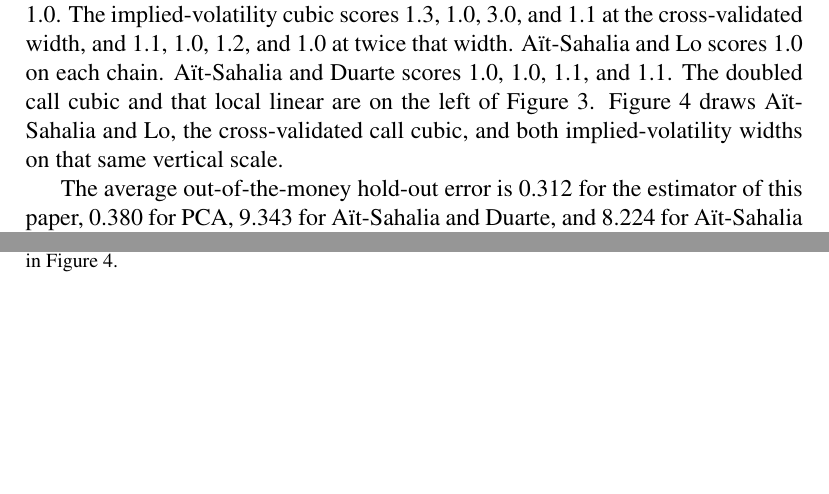
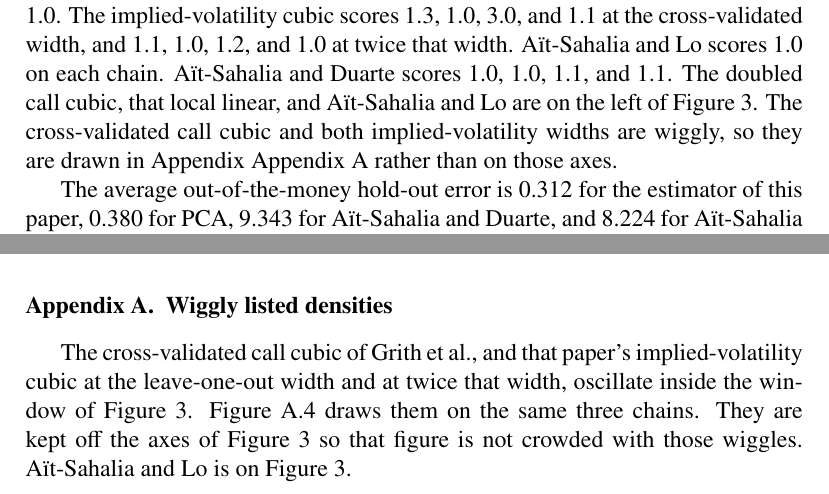
Before and after one commit to s-broda/RND, a LaTeX paper (paper.tex): two parts of pages 25 and 26 of 32 before the commit and two parts of pages 25 and 27 of 32 after it, joined at a grey line, cut so that both start at the same text, the shorter picture padded with empty space. Compiled offline with pdfLaTeX.

Commit message:
Move Aït-Sahalia–Lo onto the main listed figure.
The cross-validated cubics stay in an appendix so their wiggles do not crowd that figure.

```diff
--- a/paper.tex
+++ b/paper.tex
@@ -702,11 +702,10 @@ The estimator of this paper is the smoothing spline of \(P\) in \eqref{eq:smooth
 
 \citeauthor{aitsahalia1998}, at the bandwidth in the red sentence above, has error \(4.626\), \(0.910\), \(25.839\), and \(1.117\), with one peak on each chain and mass \(1.0\). The cross-validated call cubic of \citeauthor{grith2012} prices at \(0.029\), \(0.042\), \(0.867\), and \(0.022\), and the doubled width at \(0.031\), \(0.152\), \(0.946\), and \(0.056\). The cross-validated implied-volatility cubic prices at \(0.031\), \(0.051\), \(0.867\), and \(0.026\), and the doubled width at \(0.032\), \(0.165\), \(0.946\), and \(0.042\). The call cubic's hold-out is \(14.653\), \(18.635\), \(79.411\), and \(7.026\) at the cross-validated width, and \(9.964\), \(1.339\), \(40.791\), and \(0.432\) at twice that width. Those errors sit in the far wing, where a one-sided local cubic on the held-out strikes misses the put.
 
-A peak count treats a ripple and a spike as the same event, and the count depends on where the height cutoff is set. The TV column of Table~\ref{tab:listed} is the total variation of \(\max(\hat q,0)\) on the strike window of Figure~\ref{fig:listed}, divided by twice the highest value on that window. A unimodal curve climbs once and descends once, so the ratio equals one, apart from whatever mass remains at the two edges. An extra oscillation of height \(a\) adds \(2a\) to the numerator and so adds \(a\) divided by the height of the mode. The bold row scores \(1.0\). At the cross-validated width the call cubic scores \(3.4\), \(1.0\), \(2.8\), and \(1.1\), and at twice that width \(1.1\), \(1.0\), \(1.1\), and \(1.0\). The implied-volatility cubic scores \(1.3\), \(1.0\), \(3.0\), and \(1.1\) at the cross-validated width, and \(1.1\), \(1.0\), \(1.2\), and \(1.0\) at twice that width. \citeauthor{aitsahalia1998} scores \(1.0\) on each chain. \citeauthor{aitsahalia2003} scores \(1.0\), \(1.0\), \(1.1\), and \(1.1\). The doubled call cubic and that local linear are on the left of Figure~\ref{fig:listed}. Figure~\ref{fig:listed-kern} draws \citeauthor{aitsahalia1998}, the cross-validated call cubic, and both implied-volatility widths on that same vertical scale.
+A peak count treats a ripple and a spike as the same event, and the count depends on where the height cutoff is set. The TV column of Table~\ref{tab:listed} is the total variation of \(\max(\hat q,0)\) on the strike window of Figure~\ref{fig:listed}, divided by twice the highest value on that window. A unimodal curve climbs once and descends once, so the ratio equals one, apart from whatever mass remains at the two edges. An extra oscillation of height \(a\) adds \(2a\) to the numerator and so adds \(a\) divided by the height of the mode. The bold row scores \(1.0\). At the cross-validated width the call cubic scores \(3.4\), \(1.0\), \(2.8\), and \(1.1\), and at twice that width \(1.1\), \(1.0\), \(1.1\), and \(1.0\). The implied-volatility cubic scores \(1.3\), \(1.0\), \(3.0\), and \(1.1\) at the cross-validated width, and \(1.1\), \(1.0\), \(1.2\), and \(1.0\) at twice that width. \citeauthor{aitsahalia1998} scores \(1.0\) on each chain. \citeauthor{aitsahalia2003} scores \(1.0\), \(1.0\), \(1.1\), and \(1.1\). The doubled call cubic, that local linear, and \citeauthor{aitsahalia1998} are on the left of Figure~\ref{fig:listed}. The cross-validated call cubic and both implied-volatility widths are wiggly, so they are drawn in Appendix~\ref{app:wiggly} rather than on those axes.
 
 The average out-of-the-money hold-out error is \(0.312\) for the estimator of this paper, \(0.380\) for PCA, \(9.343\) for \citeauthor{aitsahalia2003}, and \(8.224\) for \citeauthor{aitsahalia1998}. The doubled and cross-validated implied-volatility cubics of \citeauthor{grith2012} average \(0.422\) and \(0.363\), and the call cubics \(13.131\) and \(29.932\).
 
 \begin{figure}[H]
 \centering
 \includegraphics[width=0.98\textwidth]{figures/ccdf_listed.pdf}
-\caption{SPX, NDX, and RUT, 18 December 2026, snapshot 23~September 2026. Each curve is fit to the projected call of Section~\ref{sec:data}. Left: \(\max(\hat f_{\Q},0)\) for the smoothing spline at \eqref{eq:h-d2}, the Gaussian convolution of \citeauthor{bondarenko2003}, the call cubic of \citeauthor{grith2012} at twice its cross-validated bandwidth, and the constrained local linear of \citeauthor{aitsahalia2003} at the Fan--Gijbels plug-in. Right: out-of-the-money implied volatility for the smoothing spline, the Gaussian convolution, that call cubic, and \citeauthor{aitsahalia1998} at the bandwidth in Section~\ref{sec:emp-est}. The dashed line is the forward. \citeauthor{aitsahalia1998}, the cross-validated call cubic, and the implied-volatility cubics are in Figure~\ref{fig:listed-kern}.}
@@ -726,0 +721,5 @@ The estimator reads the risk-neutral density off the empirical measure of a sing
+\appendix
+\section{Wiggly listed densities}
+\label{app:wiggly}
+
+The cross-validated call cubic of \citeauthor{grith2012}, and that paper's implied-volatility cubic at the leave-one-out width and at twice that width, oscillate inside the window of Figure~\ref{fig:listed}. Figure~\ref{fig:listed-kern} draws them on the same three chains. They are kept off the axes of Figure~\ref{fig:listed} so that figure is not crowded with those wiggles. \citeauthor{aitsahalia1998} is on Figure~\ref{fig:listed}.
```
Also changed, not shown: paper.pdf, paper.tex (18 more changed lines), 1 other file.
